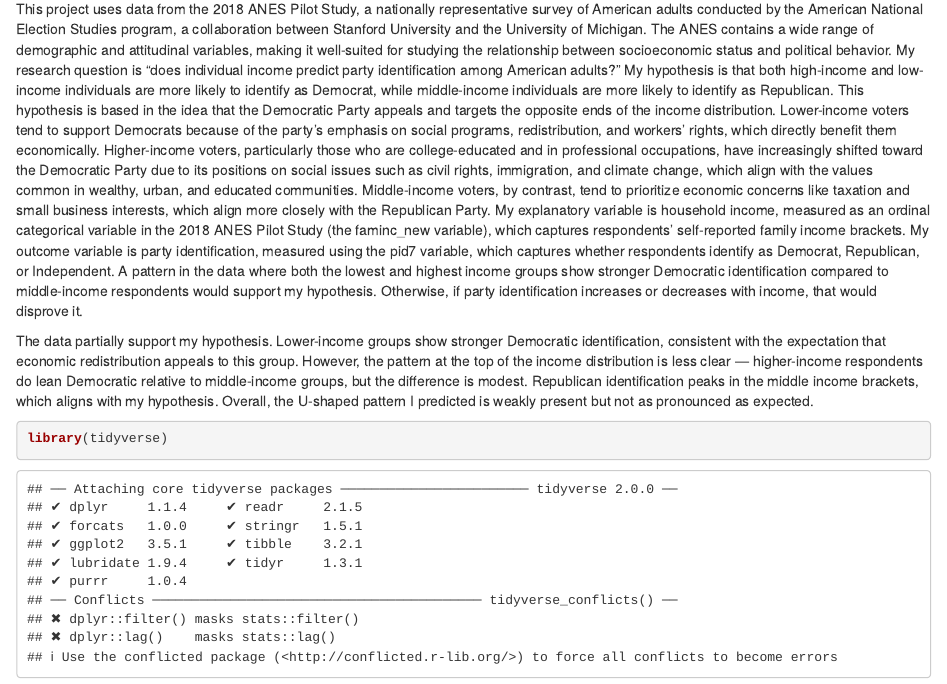
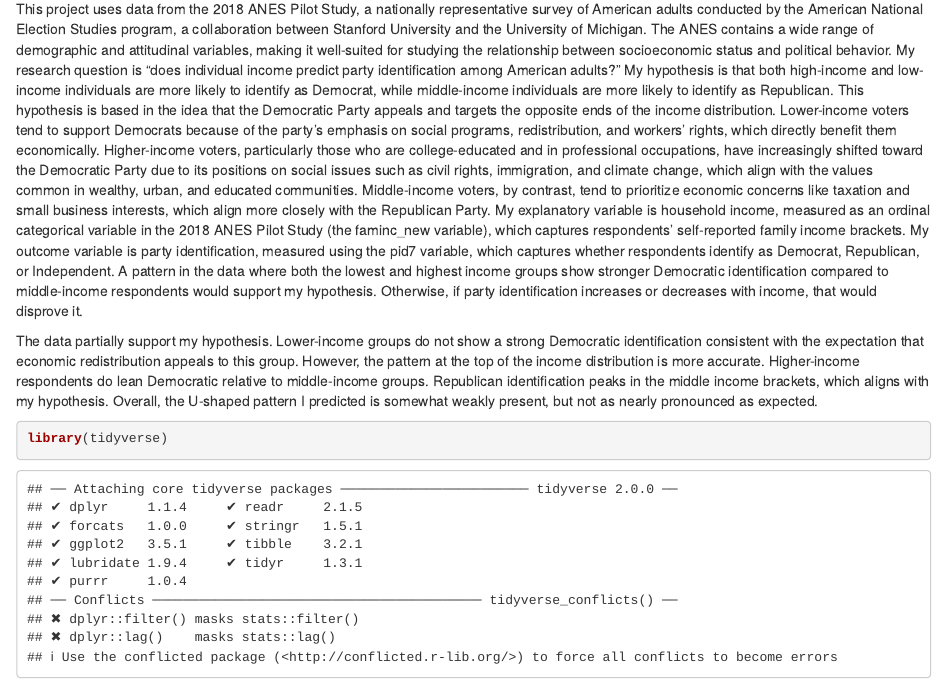
Before and after one commit to matteorrovera/ps270-final-project, an R Markdown document (index.Rmd): the page in a window 1100 px wide, from 160 px down. Rendered offline with R 4.5, knitr and Pandoc, with nearby package versions; drawn as R Markdown's standard HTML page in place of the format the file asks for; some code elsewhere in the file could not run offline.

Commit message:
update paragraph analysis

````diff
--- a/index.Rmd
+++ b/index.Rmd
@@ -10,7 +10,7 @@ output:
 
 This project uses data from the 2018 ANES Pilot Study, a nationally representative survey of American adults conducted by the American National Election Studies program, a collaboration between Stanford University and the University of Michigan. The ANES contains a wide range of demographic and attitudinal variables, making it well-suited for studying the relationship between socioeconomic status and political behavior. My research question is "does individual income predict party identification among American adults?" My hypothesis is that both high-income and low-income individuals are more likely to identify as Democrat, while middle-income individuals are more likely to identify as Republican. This hypothesis is based in the idea that the Democratic Party appeals and targets the opposite ends of the income distribution. Lower-income voters tend to support Democrats because of the party's emphasis on social programs, redistribution, and workers' rights, which directly benefit them economically. Higher-income voters, particularly those who are college-educated and in professional occupations, have increasingly shifted toward the Democratic Party due to its positions on social issues such as civil rights, immigration, and climate change, which align with the values common in wealthy, urban, and educated communities. Middle-income voters, by contrast, tend to prioritize economic concerns like taxation and small business interests, which align more closely with the Republican Party. My explanatory variable is household income, measured as an ordinal categorical variable in the 2018 ANES Pilot Study (the faminc_new variable), which captures respondents' self-reported family income brackets. My outcome variable is party identification, measured using the pid7 variable, which captures whether respondents identify as Democrat, Republican, or Independent. A pattern in the data where both the lowest and highest income groups show stronger Democratic identification compared to middle-income respondents would support my hypothesis. Otherwise, if party identification increases or decreases with income, that would disprove it.
 
-The data partially support my hypothesis. Lower-income groups show stronger Democratic identification, consistent with the expectation that economic redistribution appeals to this group. However, the pattern at the top of the income distribution is less clear — higher-income respondents do lean Democratic relative to middle-income groups, but the difference is modest. Republican identification peaks in the middle income brackets, which aligns with my hypothesis. Overall, the U-shaped pattern I predicted is weakly present but not as pronounced as expected.
+The data partially support my hypothesis. Lower-income groups do not show a strong Democratic identification consistent with the expectation that economic redistribution appeals to this group. However, the pattern at the top of the income distribution is more accurate. Higher-income respondents do lean Democratic relative to middle-income groups. Republican identification peaks in the middle income brackets, which aligns with my hypothesis. Overall, the U-shaped pattern I predicted is somewhat weakly present, but not as nearly pronounced as expected.
 
 ```{r}
 library(tidyverse)
````
